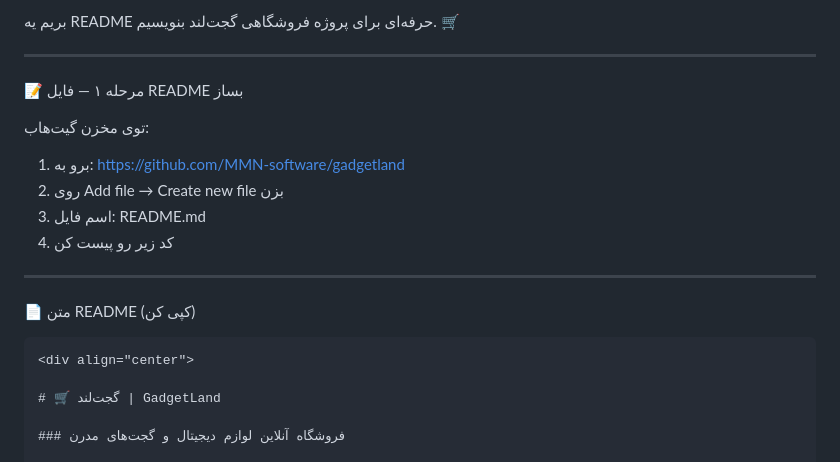
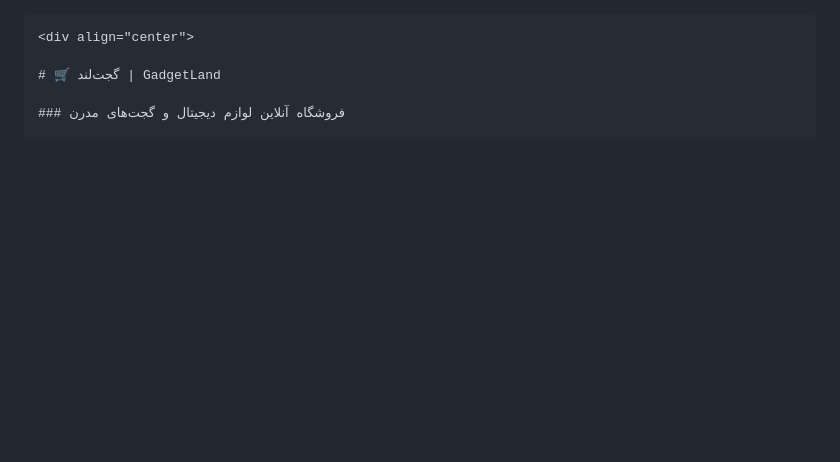
Before and after one commit to MMN-software/gadgetland, a Markdown page: README.md, the part around the change. GitHub-like rendering; blank space fills up the shorter version.

````diff
--- a/README.md
+++ b/README.md
@@ -1,19 +1,3 @@
-بریم یه README حرفه‌ای برای پروژه فروشگاهی گجت‌لند بنویسیم. 🛒
-
----
-
-📝 مرحله ۱ — فایل README بساز
-
-توی مخزن گیت‌هاب:
-
-1. برو به: https://github.com/MMN-software/gadgetland
-2. روی Add file → Create new file بزن
-3. اسم فایل: README.md
-4. کد زیر رو پیست کن
-
----
-
-📄 متن README (کپی کن)
 
 ```markdown
 <div align="center">
````
